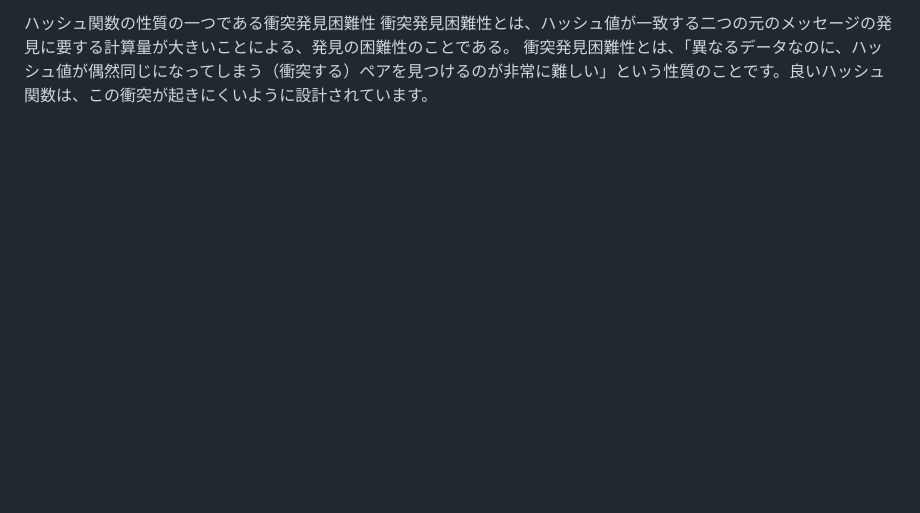
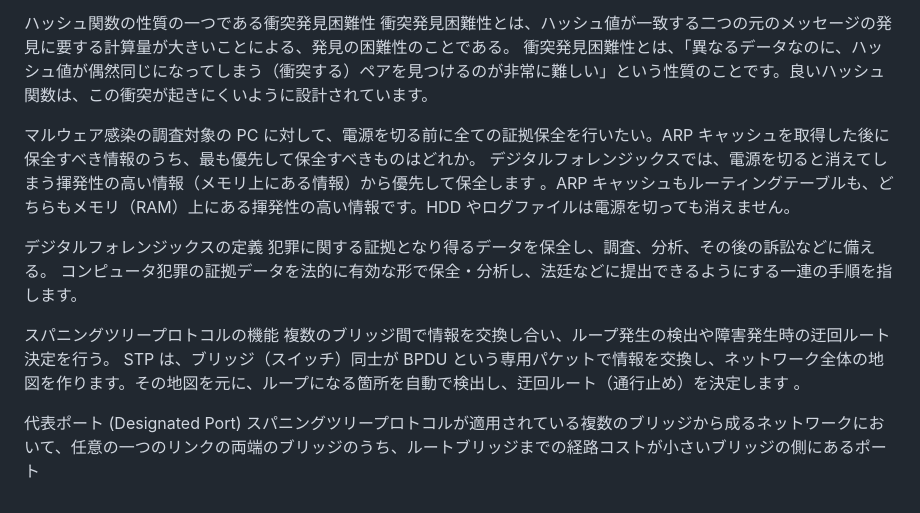
Before and after one commit to marumaru2018/git-til, a Markdown page: ankakushi/question.md, the part around the change. Rendered like a GitHub page; blank space fills up the shorter version.

```diff
--- a/ankakushi/question.md
+++ b/ankakushi/question.md
@@ -179,3 +179,17 @@ SHA-512/256 という表記は、「ベースの計算方法は SHA-512 を使
 ハッシュ関数の性質の一つである衝突発見困難性
 衝突発見困難性とは、ハッシュ値が一致する二つの元のメッセージの発見に要する計算量が大きいことによる、発見の困難性のことである。
 衝突発見困難性とは、「異なるデータなのに、ハッシュ値が偶然同じになってしまう（衝突する）ペアを見つけるのが非常に難しい」という性質のことです。良いハッシュ関数は、この衝突が起きにくいように設計されています。
+
+マルウェア感染の調査対象の PC に対して、電源を切る前に全ての証拠保全を行いたい。ARP キャッシュを取得した後に保全すべき情報のうち、最も優先して保全すべきものはどれか。
+デジタルフォレンジックスでは、電源を切ると消えてしまう揮発性の高い情報（メモリ上にある情報）から優先して保全します 。ARP キャッシュもルーティングテーブルも、どちらもメモリ（RAM）上にある揮発性の高い情報です。HDD やログファイルは電源を切っても消えません。
+
+デジタルフォレンジックスの定義
+犯罪に関する証拠となり得るデータを保全し、調査、分析、その後の訴訟などに備える。
+コンピュータ犯罪の証拠データを法的に有効な形で保全・分析し、法廷などに提出できるようにする一連の手順を指します。
+
+スパニングツリープロトコルの機能
+複数のブリッジ間で情報を交換し合い、ループ発生の検出や障害発生時の迂回ルート決定を行う。
+STP は、ブリッジ（スイッチ）同士が BPDU という専用パケットで情報を交換し、ネットワーク全体の地図を作ります。その地図を元に、ループになる箇所を自動で検出し、迂回ルート（通行止め）を決定します 。
+
+代表ポート (Designated Port)
+スパニングツリープロトコルが適用されている複数のブリッジから成るネットワークにおいて、任意の一つのリンクの両端のブリッジのうち、ルートブリッジまでの経路コストが小さいブリッジの側にあるポート
```
Also changed, not shown: React/useQuery.md (added, +36 -0 lines).
